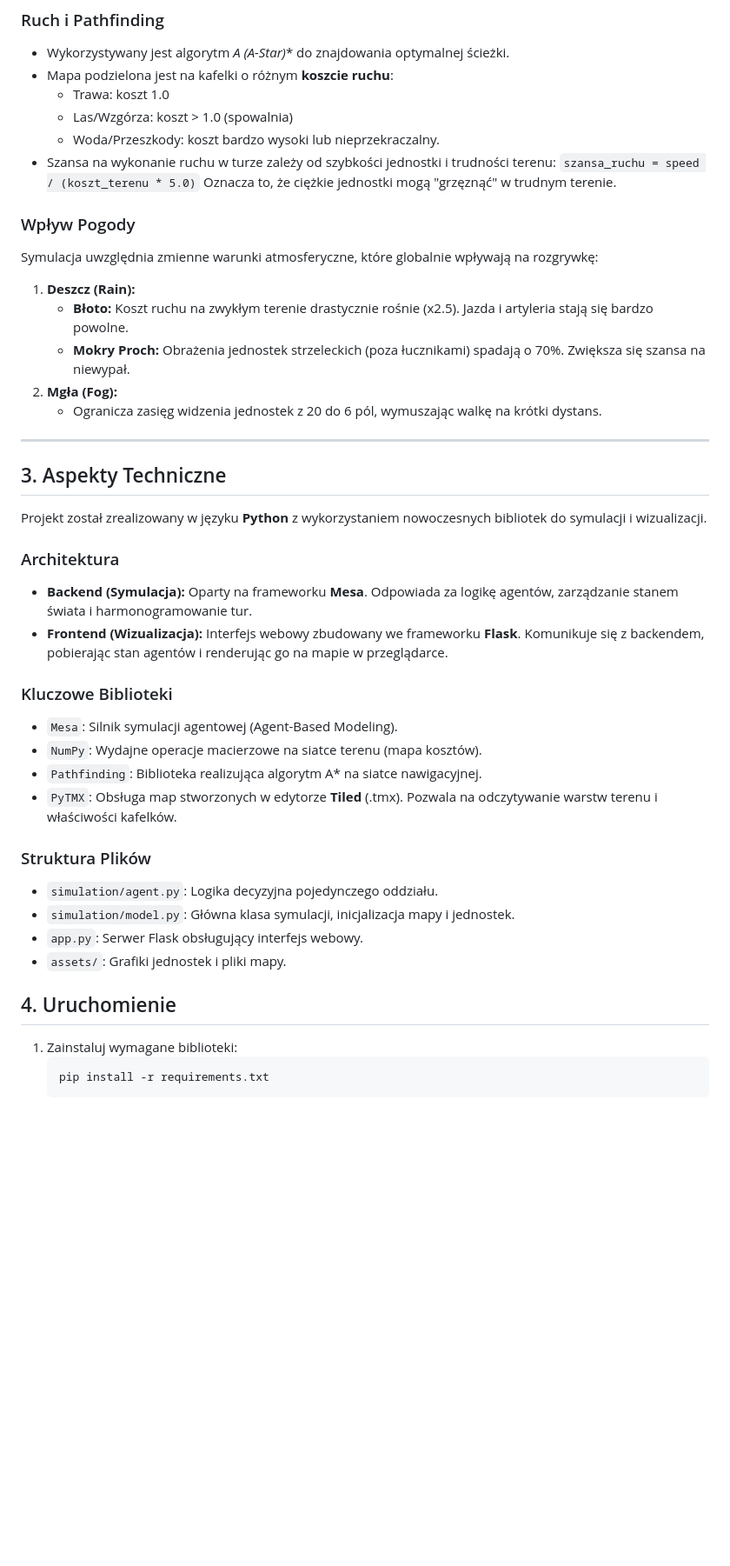
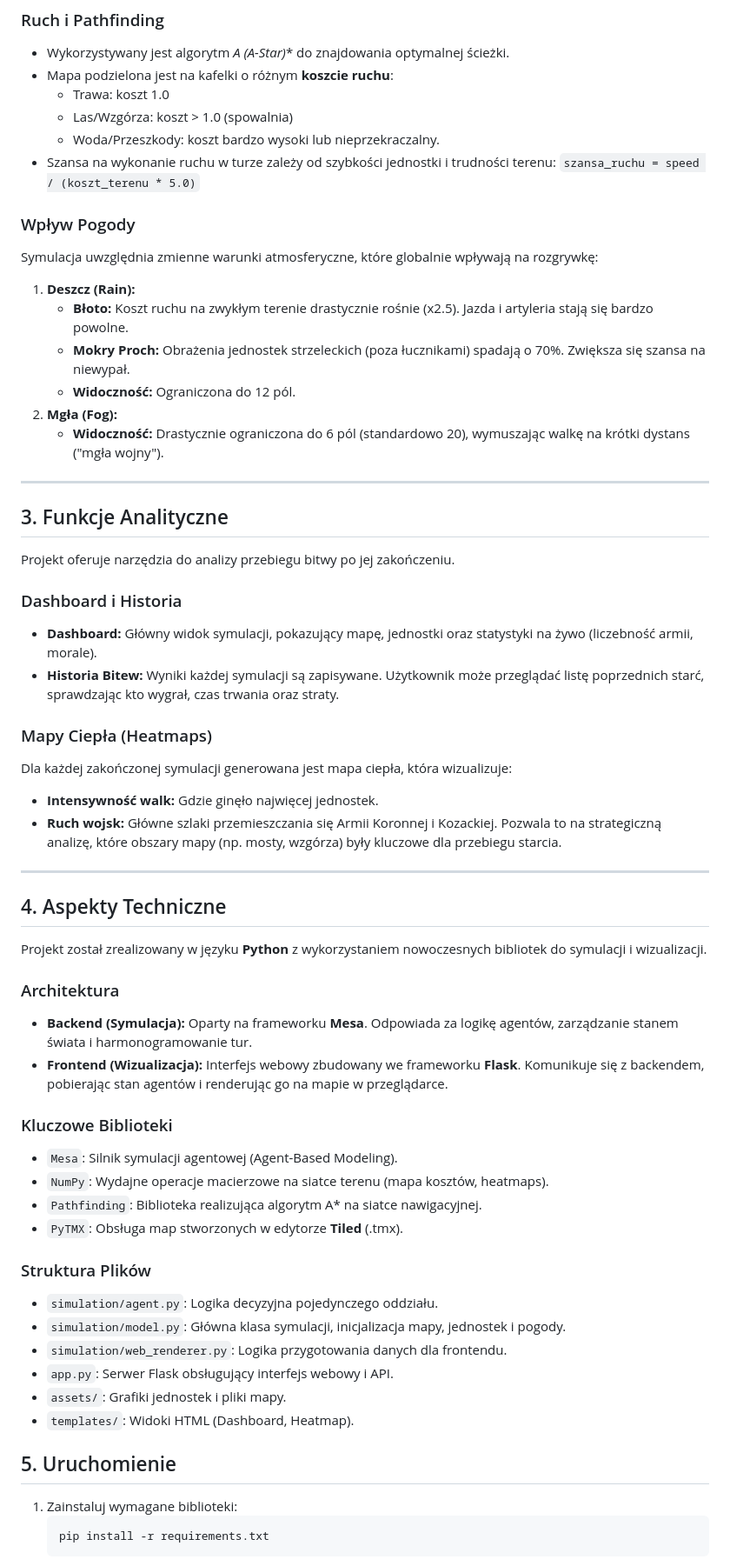
Before and after one commit to BajorskiPatrick/battle-of-zboriv-simulation, a Markdown page: README.md, the part around the change printed below. Shown: that part at 87% size. GitHub-like rendering; blank space fills up the shorter version.

````diff
--- a/README.md
+++ b/README.md
@@ -80,19 +84,35 @@ Sercem symulacji jest cykl decyzyjny agenta (`step`), który wykonuje się w ka
     *   Woda/Przeszkody: koszt bardzo wysoki lub nieprzekraczalny.
 *   Szansa na wykonanie ruchu w turze zależy od szybkości jednostki i trudności terenu:
     `szansa_ruchu = speed / (koszt_terenu * 5.0)`
-    Oznacza to, że ciężkie jednostki mogą "grzęznąć" w trudnym terenie.
 
 ### Wpływ Pogody
 Symulacja uwzględnia zmienne warunki atmosferyczne, które globalnie wpływają na rozgrywkę:
 1.  **Deszcz (Rain):**
     *   **Błoto:** Koszt ruchu na zwykłym terenie drastycznie rośnie (x2.5). Jazda i artyleria stają się bardzo powolne.
     *   **Mokry Proch:** Obrażenia jednostek strzeleckich (poza łucznikami) spadają o 70%. Zwiększa się szansa na niewypał.
+    *   **Widoczność:** Ograniczona do 12 pól.
 2.  **Mgła (Fog):**
-    *   Ogranicza zasięg widzenia jednostek z 20 do 6 pól, wymuszając walkę na krótki dystans.
+    *   **Widoczność:** Drastycznie ograniczona do 6 pól (standardowo 20), wymuszając walkę na krótki dystans ("mgła wojny").
 
 ---
 
-## 3. Aspekty Techniczne
+## 3. Funkcje Analityczne
+
+Projekt oferuje narzędzia do analizy przebiegu bitwy po jej zakończeniu.
+
+### Dashboard i Historia
+*   **Dashboard:** Główny widok symulacji, pokazujący mapę, jednostki oraz statystyki na żywo (liczebność armii, morale).
+*   **Historia Bitew:** Wyniki każdej symulacji są zapisywane. Użytkownik może przeglądać listę poprzednich starć, sprawdzając kto wygrał, czas trwania oraz straty.
+
+### Mapy Ciepła (Heatmaps)
+Dla każdej zakończonej symulacji generowana jest mapa ciepła, która wizualizuje:
+*   **Intensywność walk:** Gdzie ginęło najwięcej jednostek.
+*   **Ruch wojsk:** Główne szlaki przemieszczania się Armii Koronnej i Kozackiej.
+Pozwala to na strategiczną analizę, które obszary mapy (np. mosty, wzgórza) były kluczowe dla przebiegu starcia.
+
+---
+
+## 4. Aspekty Techniczne
 
 Projekt został zrealizowany w języku **Python** z wykorzystaniem nowoczesnych bibliotek do symulacji i wizualizacji.
 
@@ -102,17 +122,19 @@ Projekt został zrealizowany w języku **Python** z wykorzystaniem nowoczesnych
 
 ### Kluczowe Biblioteki
 *   `Mesa`: Silnik symulacji agentowej (Agent-Based Modeling).
-*   `NumPy`: Wydajne operacje macierzowe na siatce terenu (mapa kosztów).
+*   `NumPy`: Wydajne operacje macierzowe na siatce terenu (mapa kosztów, heatmaps).
 *   `Pathfinding`: Biblioteka realizująca algorytm A* na siatce nawigacyjnej.
-*   `PyTMX`: Obsługa map stworzonych w edytorze **Tiled** (.tmx). Pozwala na odczytywanie warstw terenu i właściwości kafelków.
+*   `PyTMX`: Obsługa map stworzonych w edytorze **Tiled** (.tmx).
 
 ### Struktura Plików
 *   `simulation/agent.py`: Logika decyzyjna pojedynczego oddziału.
-*   `simulation/model.py`: Główna klasa symulacji, inicjalizacja mapy i jednostek.
-*   `app.py`: Serwer Flask obsługujący interfejs webowy.
+*   `simulation/model.py`: Główna klasa symulacji, inicjalizacja mapy, jednostek i pogody.
+*   `simulation/web_renderer.py`: Logika przygotowania danych dla frontendu.
+*   `app.py`: Serwer Flask obsługujący interfejs webowy i API.
 *   `assets/`: Grafiki jednostek i pliki mapy.
+*   `templates/`: Widoki HTML (Dashboard, Heatmap).
 
-## 4. Uruchomienie
+## 5. Uruchomienie
 
 1.  Zainstaluj wymagane biblioteki:
     ```bash
````
Also changed, not shown: other parts of README.md (+7 -2 lines).
